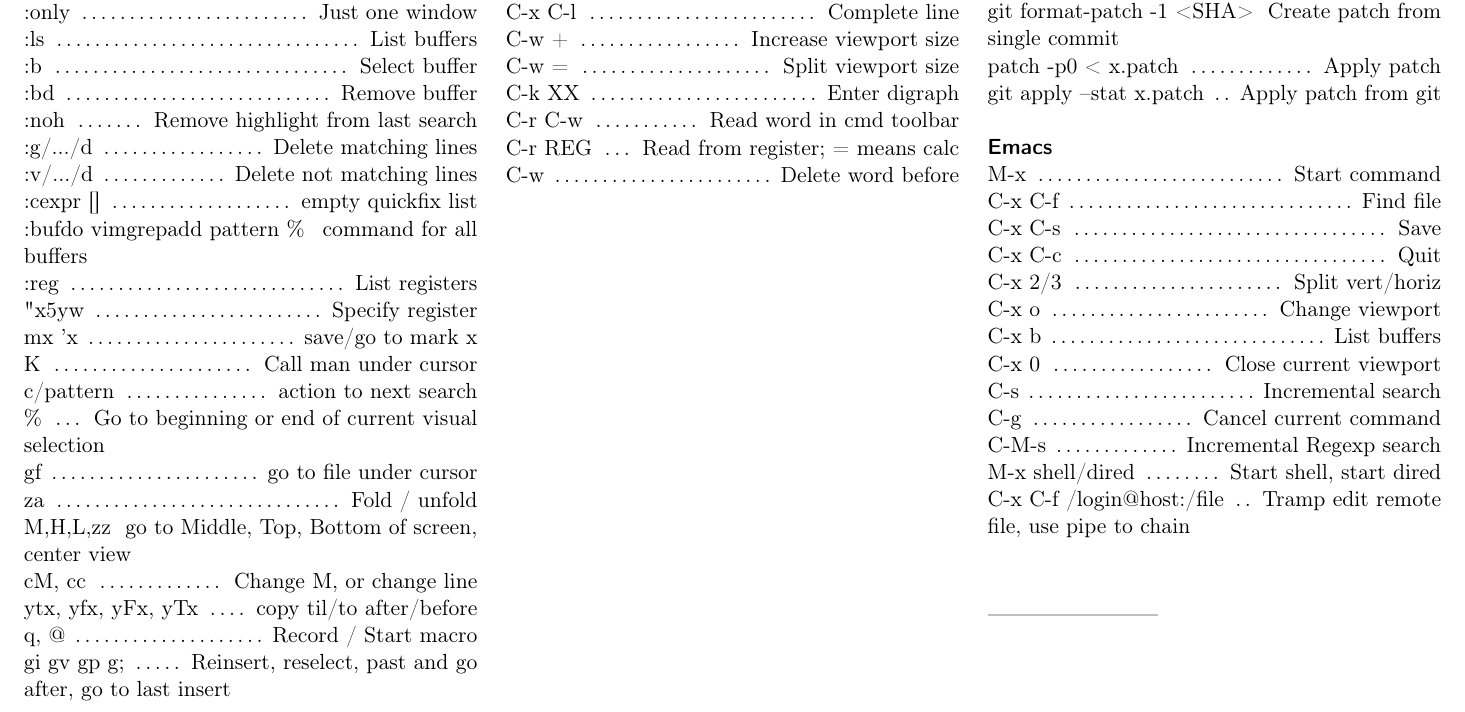
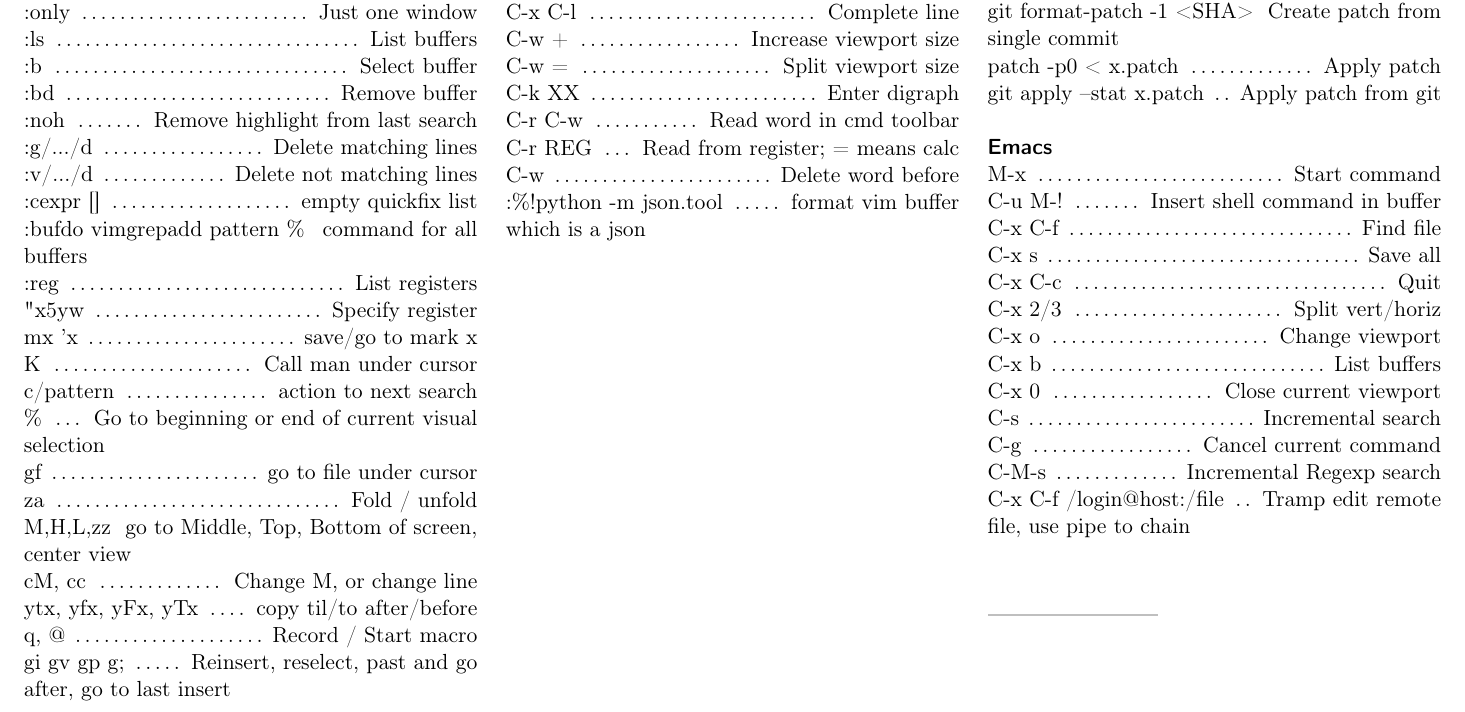
Before and after one commit to Lqp1/cheatsheet, a LaTeX document (cheatsheet.tex): part of the page, cut so that both start at the same text. Compiled offline with pdfLaTeX.

Commit message:
Small 2020 update

```diff
--- a/cheatsheet.tex
+++ b/cheatsheet.tex
@@ -131,6 +131,7 @@
 \command{C-r C-w}{Read word in cmd toolbar}
 \command{C-r REG}{Read from register; = means calc}
 \command{C-w}{Delete word before}
+\command{:\%!python -m json.tool}{format vim buffer which is a json}
 \end{minipage} % End the second column of text
 } % End the second division of the page
 
@@ -156,8 +157,9 @@
 
 \sectiontitle{Emacs}
 \command{M-x}{Start command}
+\command{C-u M-!}{Insert shell command in buffer}
 \command{C-x C-f}{Find file}
-\command{C-x C-s}{Save}
+\command{C-x s}{Save all}
 \command{C-x C-c}{Quit}
 \command{C-x 2/3}{Split vert/horiz}
 \command{C-x o}{Change viewport}
@@ -166,7 +168,6 @@
 \command{C-s}{Incremental search}
 \command{C-g}{Cancel current command}
 \command{C-M-s}{Incremental Regexp search}
-\command{M-x shell/dired}{Start shell, start dired}
 \command{C-x C-f /login@host:/file}{Tramp edit remote file, use pipe to chain}
 
 %----------------------------------------------------------------------------------------
```
Also changed, not shown: cheatsheet.pdf, 1 other file.
